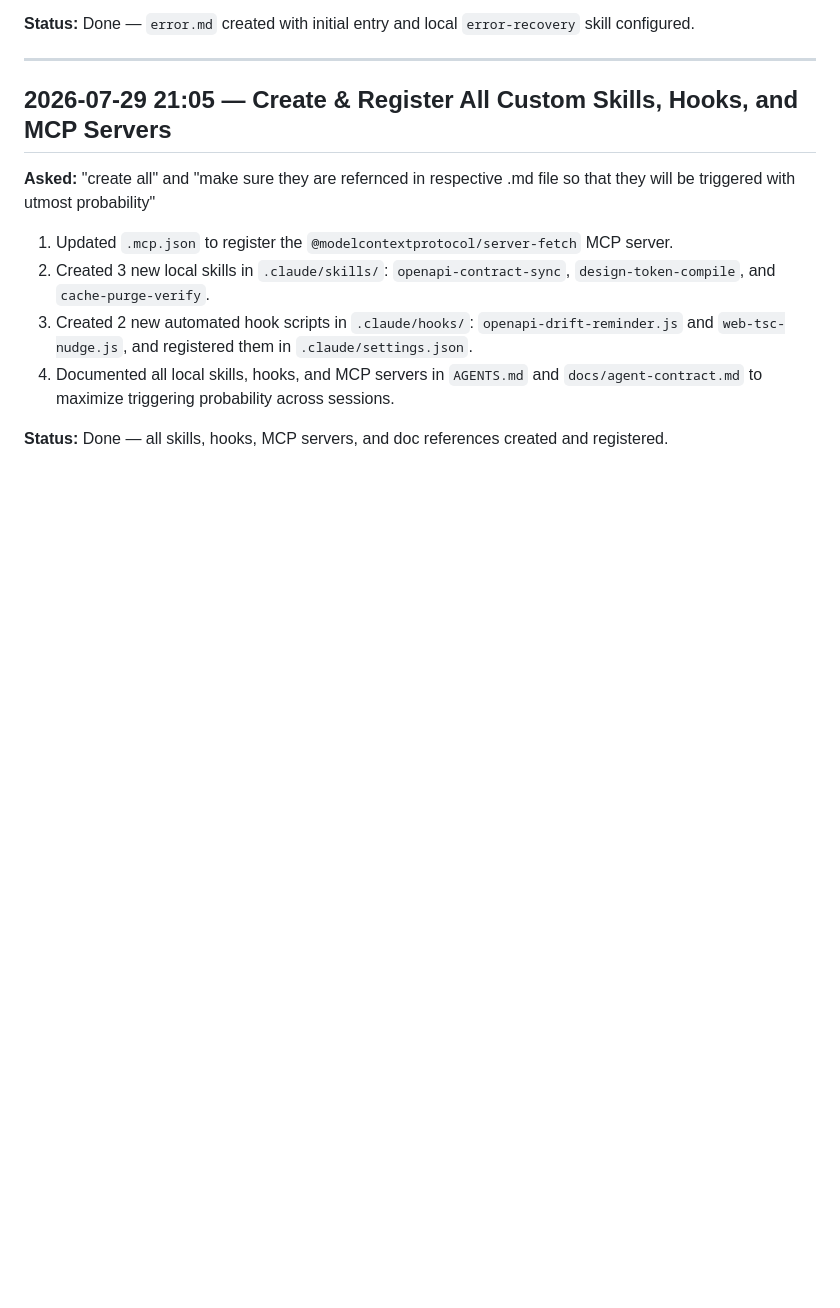
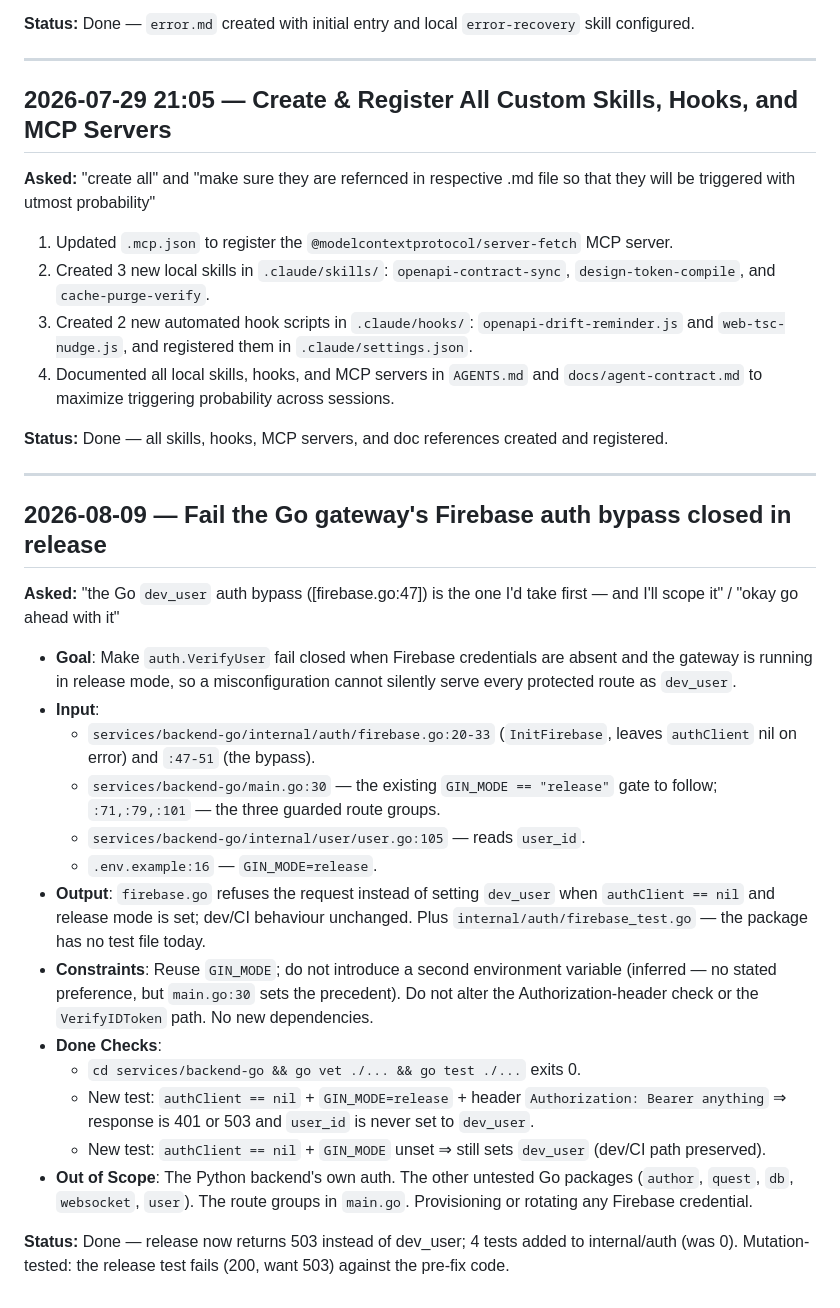
Before and after one commit to vikasvijigiri/SkoLab, a Markdown page: task.md, the part around the change. Drawn GitHub-style; blank space fills up the shorter version.

Commit message:
docs: record the gateway auth-bypass brief in the task log
The six-field brief for ee75f6c, appended rather than overwritten: this file is
a 203-line append-only dated log, not the Active/Completed shape the task-brief
skill assumes, and overwriting it would have destroyed its history.

Missed by ee75f6c because git tracks this path lowercase as `task.md` while the
file presents as `TASK.md` on a case-insensitive filesystem, so `git add
TASK.md` matched nothing.

```diff
--- a/task.md
+++ b/task.md
@@ -197,3 +197,44 @@
 4. Documented all local skills, hooks, and MCP servers in `AGENTS.md` and `docs/agent-contract.md` to maximize triggering probability across sessions.
 
 **Status:** Done — all skills, hooks, MCP servers, and doc references created and registered.
+
+
+
+
+
+---
+
+## 2026-08-09 — Fail the Go gateway's Firebase auth bypass closed in release
+
+**Asked:** "the Go `dev_user` auth bypass ([firebase.go:47]) is the one I'd take
+first — and I'll scope it" / "okay go ahead with it"
+
+- **Goal**: Make `auth.VerifyUser` fail closed when Firebase credentials are
+  absent and the gateway is running in release mode, so a misconfiguration
+  cannot silently serve every protected route as `dev_user`.
+- **Input**:
+  - `services/backend-go/internal/auth/firebase.go:20-33` (`InitFirebase`,
+    leaves `authClient` nil on error) and `:47-51` (the bypass).
+  - `services/backend-go/main.go:30` — the existing `GIN_MODE == "release"`
+    gate to follow; `:71,:79,:101` — the three guarded route groups.
+  - `services/backend-go/internal/user/user.go:105` — reads `user_id`.
+  - `.env.example:16` — `GIN_MODE=release`.
+- **Output**: `firebase.go` refuses the request instead of setting `dev_user`
+  when `authClient == nil` and release mode is set; dev/CI behaviour unchanged.
+  Plus `internal/auth/firebase_test.go` — the package has no test file today.
+- **Constraints**: Reuse `GIN_MODE`; do not introduce a second environment
+  variable (inferred — no stated preference, but `main.go:30` sets the
+  precedent). Do not alter the Authorization-header check or the
+  `VerifyIDToken` path. No new dependencies.
+- **Done Checks**:
+  - `cd services/backend-go && go vet ./... && go test ./...` exits 0.
+  - New test: `authClient == nil` + `GIN_MODE=release` + header
+    `Authorization: Bearer anything` ⇒ response is 401 or 503 and `user_id` is
+    never set to `dev_user`.
+  - New test: `authClient == nil` + `GIN_MODE` unset ⇒ still sets `dev_user`
+    (dev/CI path preserved).
+- **Out of Scope**: The Python backend's own auth. The other untested Go
+  packages (`author`, `quest`, `db`, `websocket`, `user`). The route groups in
+  `main.go`. Provisioning or rotating any Firebase credential.
+
+**Status:** Done — release now returns 503 instead of dev_user; 4 tests added to internal/auth (was 0). Mutation-tested: the release test fails (200, want 503) against the pre-fix code.
```
